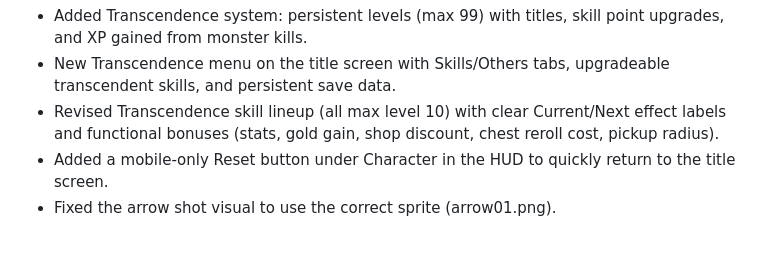
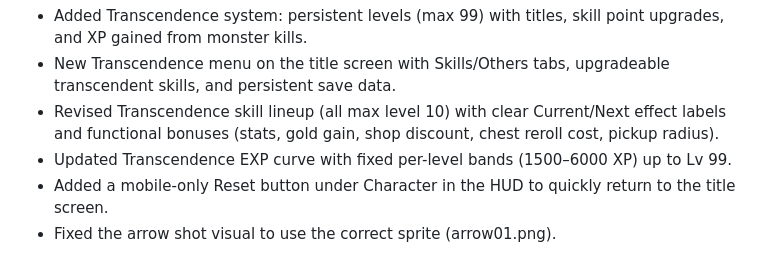
Before and after one commit to bisukemar/dungeonsiege, a Markdown page: readme.md, the part around the change. Rendered like a GitHub page.

```diff
--- a/readme.md
+++ b/readme.md
@@ -3,6 +3,7 @@ Latest Updates
 - Added Transcendence system: persistent levels (max 99) with titles, skill point upgrades, and XP gained from monster kills.
 - New Transcendence menu on the title screen with Skills/Others tabs, upgradeable transcendent skills, and persistent save data.
 - Revised Transcendence skill lineup (all max level 10) with clear Current/Next effect labels and functional bonuses (stats, gold gain, shop discount, chest reroll cost, pickup radius).
+- Updated Transcendence EXP curve with fixed per-level bands (1500–6000 XP) up to Lv 99.
 - Added a mobile-only Reset button under Character in the HUD to quickly return to the title screen.
 - Fixed the arrow shot visual to use the correct sprite (arrow01.png).
 
```
